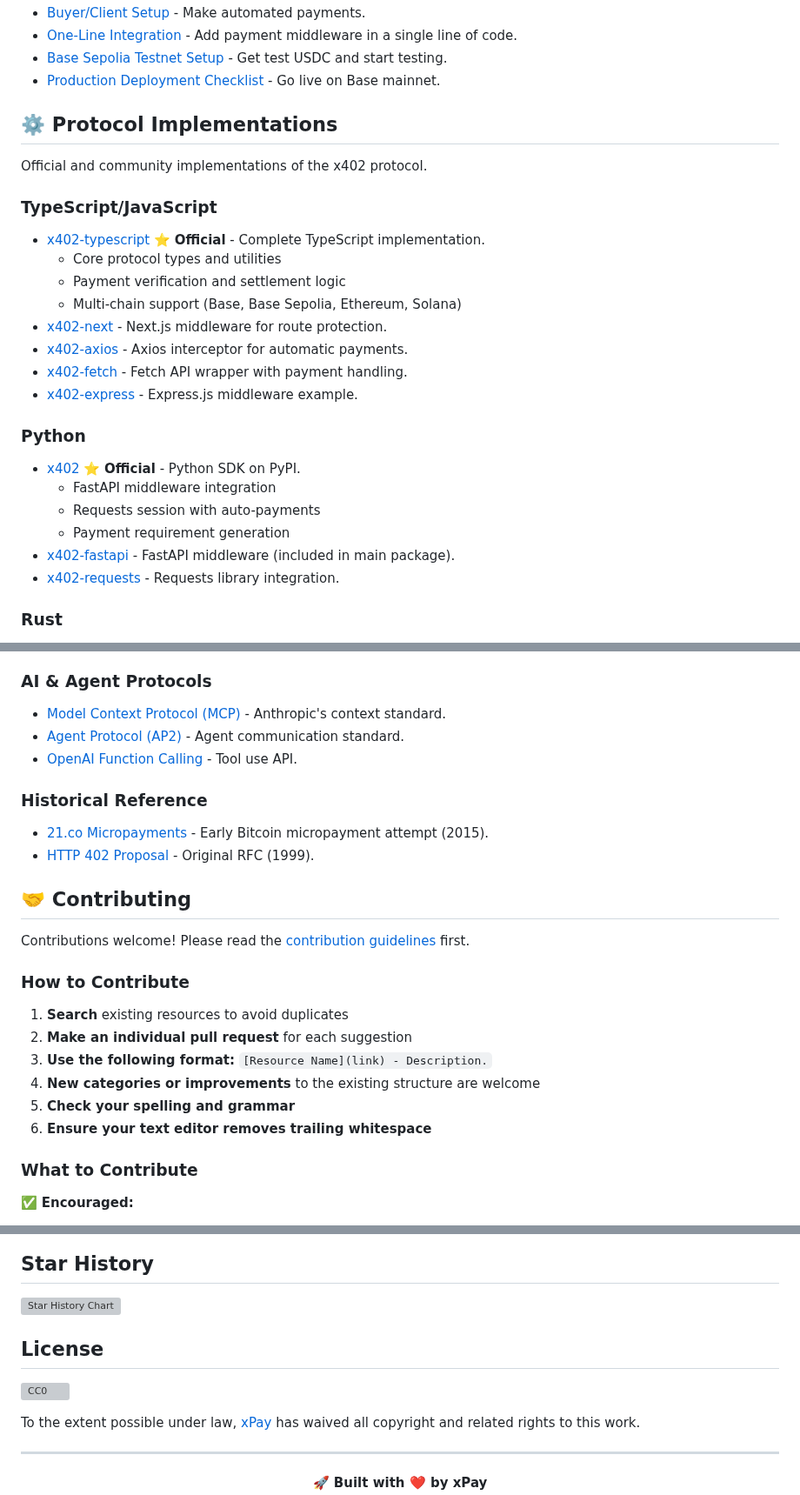
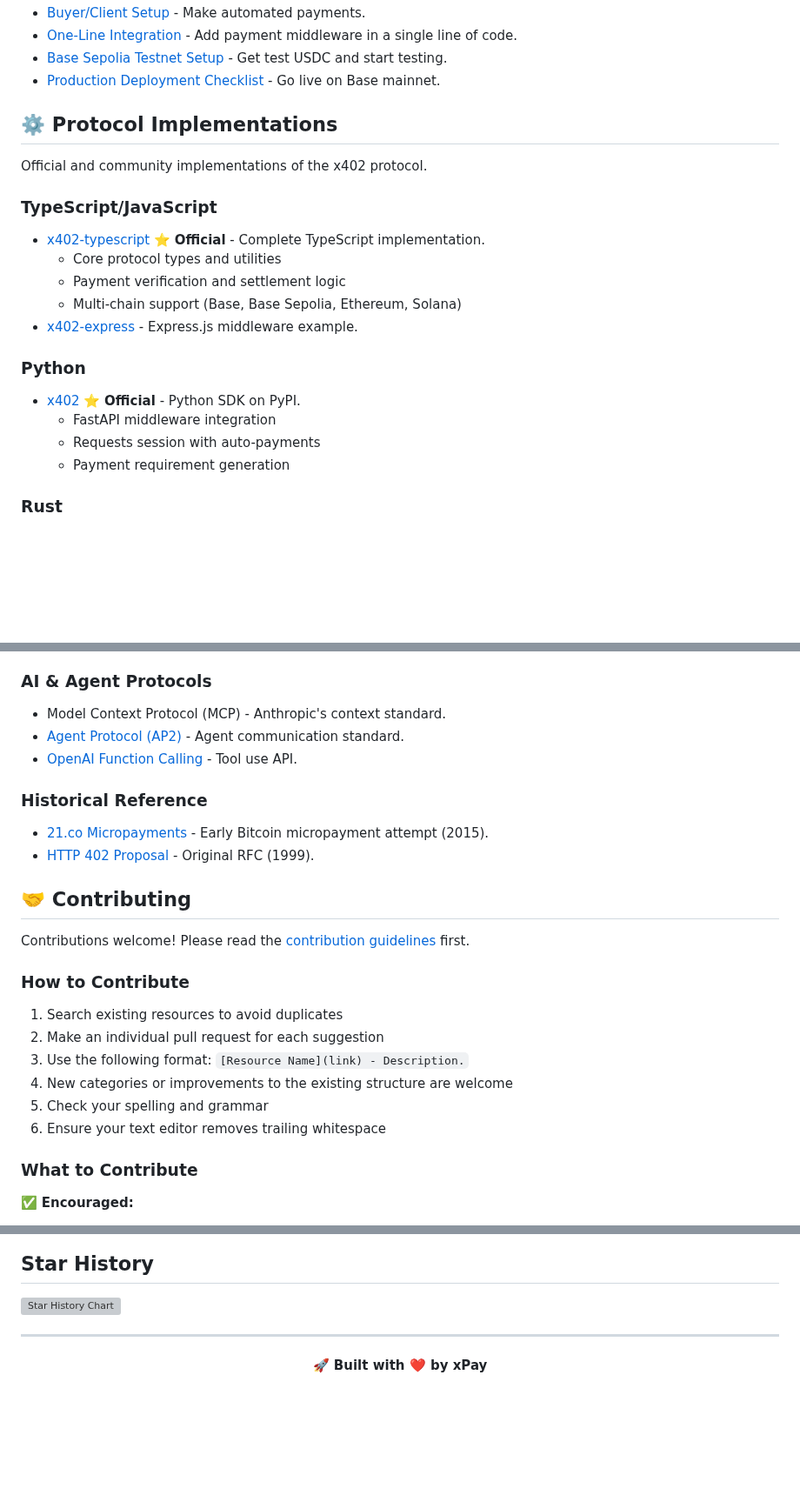
Before and after one commit to jon-lip/awesome-x402, a Markdown page: README.md, 3 parts joined by grey strips. Shown at 87% size. Drawn GitHub-style; blank space fills up the shorter version; grey boxes are pictures that could not be loaded.

```diff
--- a/README.md
+++ b/README.md
@@ -94,9 +93,6 @@ Official and community implementations of the x402 protocol.
   - Core protocol types and utilities
   - Payment verification and settlement logic
   - Multi-chain support (Base, Base Sepolia, Ethereum, Solana)
-- [x402-next](https://www.npmjs.com/package/x402-next) - Next.js middleware for route protection.
-- [x402-axios](https://www.npmjs.com/package/x402-axios) - Axios interceptor for automatic payments.
-- [x402-fetch](https://www.npmjs.com/package/x402-fetch) - Fetch API wrapper with payment handling.
 - [x402-express](https://github.com/coinbase/x402/tree/main/examples/typescript/servers/express) - Express.js middleware example.
 
 ### Python
@@ -105,8 +101,6 @@ Official and community implementations of the x402 protocol.
   - FastAPI middleware integration
   - Requests session with auto-payments
   - Payment requirement generation
-- [x402-fastapi](https://pypi.org/project/x402/) - FastAPI middleware (included in main package).
-- [x402-requests](https://pypi.org/project/x402/) - Requests library integration.
 
 ### Rust
 
@@ -520,7 +503,7 @@ Adjacent protocols and standards.
 
 ### AI & Agent Protocols
 
-- [Model Context Protocol (MCP)](https://www.anthropic.com/news/model-context-protocol) - Anthropic's context standard.
+- Model Context Protocol (MCP) - Anthropic's context standard.
 - [Agent Protocol (AP2)](https://agentprotocol.ai/) - Agent communication standard.
 - [OpenAI Function Calling](https://platform.openai.com/docs/guides/function-calling) - Tool use API.
 
@@ -535,12 +518,12 @@ Contributions welcome! Please read the [contribution guidelines](CONTRIBUTING.md
 
 ### How to Contribute
 
-1. **Search** existing resources to avoid duplicates
-2. **Make an individual pull request** for each suggestion
-3. **Use the following format:** `[Resource Name](link) - Description.`
-4. **New categories or improvements** to the existing structure are welcome
-5. **Check your spelling and grammar**
-6. **Ensure your text editor removes trailing whitespace**
+1. Search existing resources to avoid duplicates
+2. Make an individual pull request for each suggestion
+3. Use the following format: `[Resource Name](link) - Description.`
+4. New categories or improvements to the existing structure are welcome
+5. Check your spelling and grammar
+6. Ensure your text editor removes trailing whitespace
 
 ### What to Contribute
 
@@ -586,12 +569,6 @@ Looking for more awesome lists?
 
 [![Star History Chart](https://api.star-history.com/svg?repos=xpaysh/awesome-x402&type=Date)](https://star-history.com/#xpaysh/awesome-x402&Date)
 
-## License
-
-[![CC0](https://licensebuttons.net/p/zero/1.0/88x31.png)](https://creativecommons.org/publicdomain/zero/1.0/)
-
-To the extent possible under law, [xPay](https://github.com/xpaysh) has waived all copyright and related rights to this work.
-
 ---
 
 <p align="center">
```
Also changed, not shown: other parts of README.md (+72 -84 lines).
